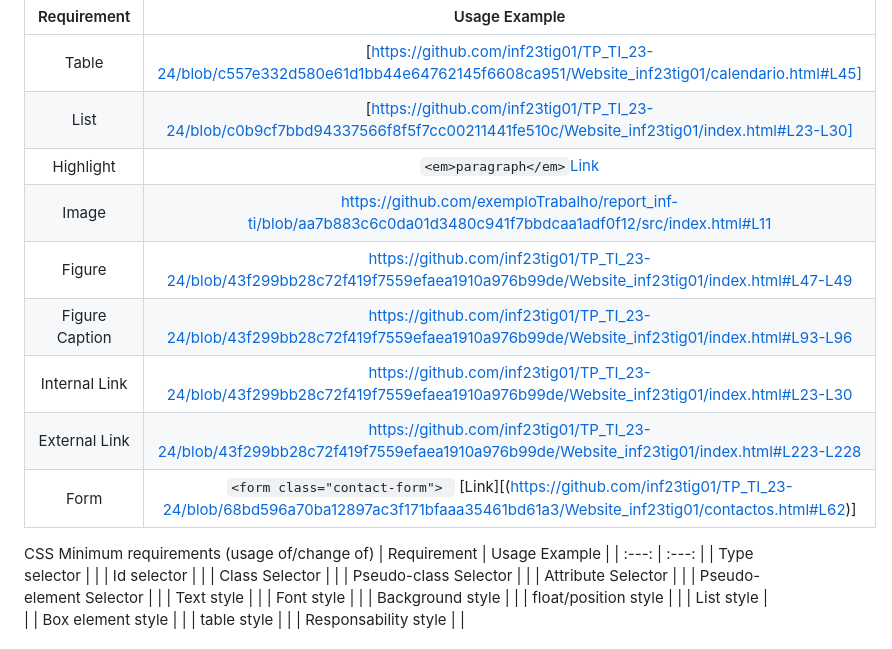
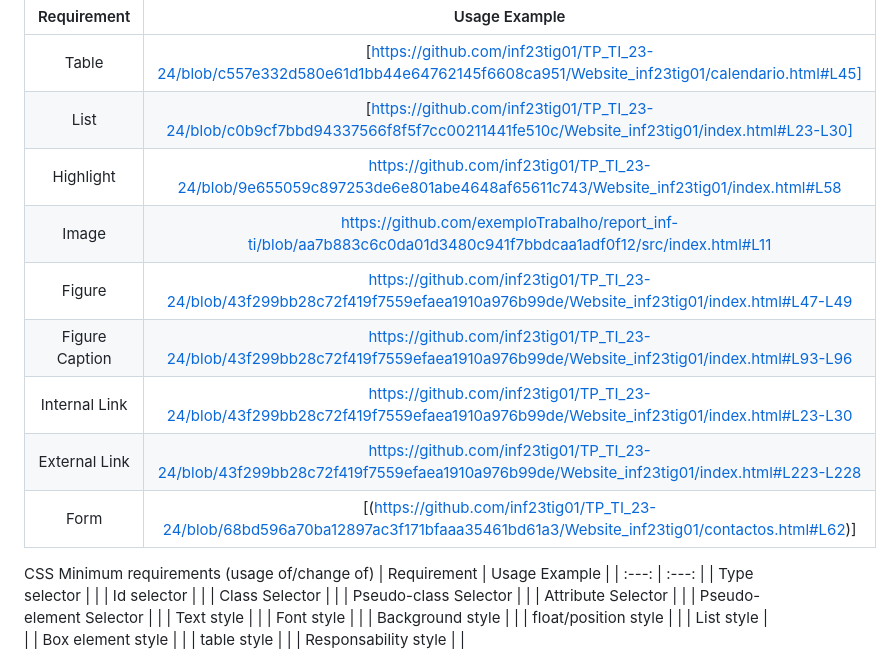
Before and after one commit to INF23TIG01/TP_TI_23-24, a Markdown page: Product.md, the part around the change. Drawn GitHub-style.

````diff
--- a/Product.md
+++ b/Product.md
@@ -27,13 +27,13 @@ Read [Creating a permanent link to a code snippet](https://docs.github.com/en/ge
 | :---: | :---: |
 | Table |  [https://github.com/inf23tig01/TP_TI_23-24/blob/c557e332d580e61d1bb44e64762145f6608ca951/Website_inf23tig01/calendario.html#L45]     |
 | List |  [https://github.com/inf23tig01/TP_TI_23-24/blob/c0b9cf7bbd94337566f8f5f7cc00211441fe510c/Website_inf23tig01/index.html#L23-L30]  |
-| Highlight | ``` <em>paragraph</em> ```[Link](https://github.com/exemploTrabalho/report_inf-ti/blob/aa7b883c6c0da01d3480c941f7bbdcaa1adf0f12/src/index.html#L11) |
+| Highlight |https://github.com/inf23tig01/TP_TI_23-24/blob/9e655059c897253de6e801abe4648af65611c743/Website_inf23tig01/index.html#L58 |
 | Image | https://github.com/exemploTrabalho/report_inf-ti/blob/aa7b883c6c0da01d3480c941f7bbdcaa1adf0f12/src/index.html#L11    |
 | Figure | https://github.com/inf23tig01/TP_TI_23-24/blob/43f299bb28c72f419f7559efaea1910a976b99de/Website_inf23tig01/index.html#L47-L49      |
 | Figure Caption      | https://github.com/inf23tig01/TP_TI_23-24/blob/43f299bb28c72f419f7559efaea1910a976b99de/Website_inf23tig01/index.html#L93-L96      |
 | Internal Link | https://github.com/inf23tig01/TP_TI_23-24/blob/43f299bb28c72f419f7559efaea1910a976b99de/Website_inf23tig01/index.html#L23-L30      |
 | External Link |  https://github.com/inf23tig01/TP_TI_23-24/blob/43f299bb28c72f419f7559efaea1910a976b99de/Website_inf23tig01/index.html#L223-L228     |
-| Form | ``` <form class="contact-form">  ```  [Link][(https://github.com/inf23tig01/TP_TI_23-24/blob/68bd596a70ba12897ac3f171bfaaa35461bd61a3/Website_inf23tig01/contactos.html#L62)]  |
+| Form | [(https://github.com/inf23tig01/TP_TI_23-24/blob/68bd596a70ba12897ac3f171bfaaa35461bd61a3/Website_inf23tig01/contactos.html#L62)]  |
 
 CSS Minimum requirements (usage of/change of)
 | Requirement | Usage Example |
````
